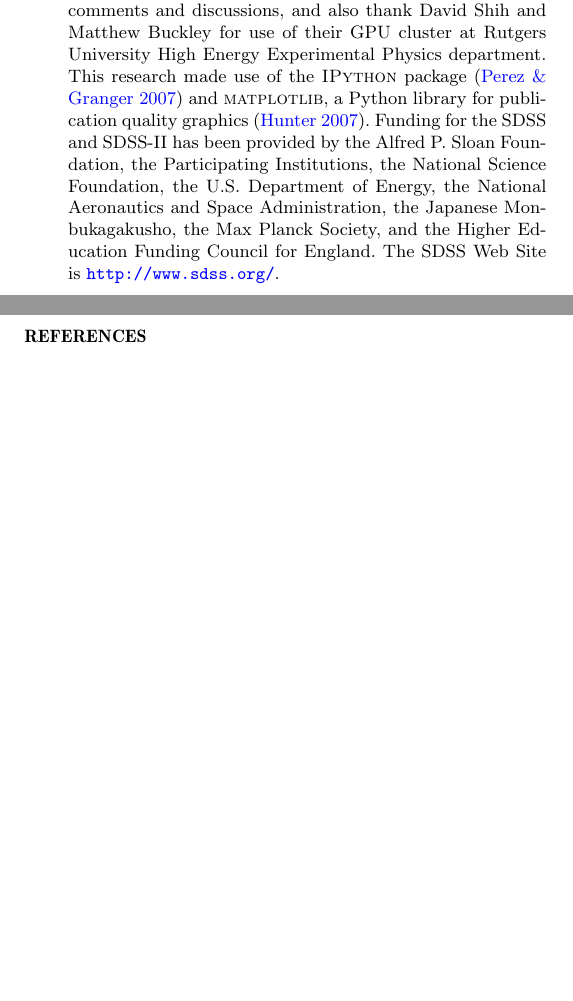
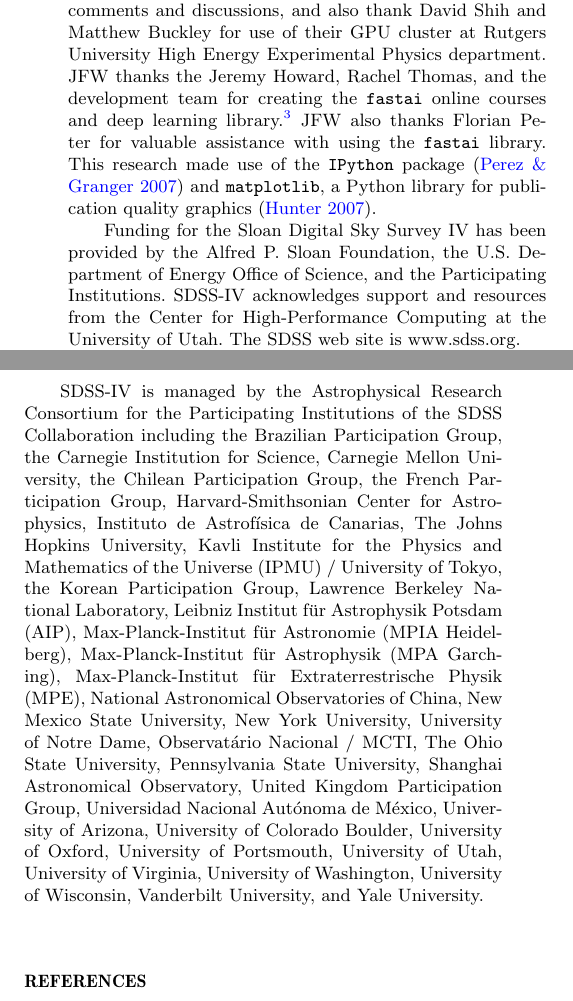
Before and after one commit to boada/galaxy-cnns-paper, a LaTeX paper (galaxy_cnn.tex): two parts of the columns of page 9 of 11 before the commit and two parts of the columns of page 9 of 12 after it, joined at a grey line, cut so that both start at the same text, the shorter picture padded with empty space. Compiled offline with pdfLaTeX; a LaTeX package or settings file that is missing is left out.

Commit message:
remove future works and fix acknowledgements

```diff
--- a/galaxy_cnn.tex
+++ b/galaxy_cnn.tex
@@ -305,7 +304,35 @@ We can also train CNNs individually on each mass bin and see if indeed we can pr
 
 SB is supported by NASA Astrophysics Data Analysis grant number NNX14AF73G and NSF Astronomy and Astrophysics Research Program award number 1615657.
 The authors thank Eric Gawiser and Andrew Baker for helpful comments and discussions, and also thank David Shih and Matthew Buckley for use of their GPU cluster at Rutgers University High Energy Experimental Physics department. %, and Kartheik Iyer for providing SED fits as benchmark as well as for valuable discussion.
-This research made use of the {\sc IPython} package \citep{Perez2007} and {\sc matplotlib}, a Python library for publication quality graphics \citep{Hunter2007}. Funding for the SDSS and SDSS-II has been provided by the Alfred P. Sloan Foundation, the Participating Institutions, the National Science Foundation, the U.S. Department of Energy, the National Aeronautics and Space Administration, the Japanese Monbukagakusho, the Max Planck Society, and the Higher Education Funding Council for England. The SDSS Web Site is \url{http://www.sdss.org/}.
+JFW thanks the Jeremy Howard, Rachel Thomas, and the development team for creating the \texttt{fastai} online courses and deep learning library.\footnote{\url{https://github.com/fastai/fastai}}
+JFW also thanks Florian Peter for valuable assistance with using the \texttt{fastai} library.
+This research made use of the {\tt IPython} package \citep{Perez2007} and {\tt matplotlib}, a Python library for publication quality graphics \citep{Hunter2007}. %Funding for the SDSS and SDSS-II has been provided by the Alfred P. Sloan Foundation, the Participating Institutions, the National Science Foundation, the U.S. Department of Energy, the National Aeronautics and Space Administration, the Japanese Monbukagakusho, the Max Planck Society, and the Higher Education Funding Council for England. The SDSS Web Site is \url{http://www.sdss.org/}.
+
+Funding for the Sloan Digital Sky Survey IV has been provided by the Alfred P. Sloan Foundation, the U.S. Department of Energy Office of Science, and the Participating Institutions. SDSS-IV acknowledges
+support and resources from the Center for High-Performance Computing at
+the University of Utah. The SDSS web site is www.sdss.org.
+
+SDSS-IV is managed by the Astrophysical Research Consortium for the
+Participating Institutions of the SDSS Collaboration including the
+Brazilian Participation Group, the Carnegie Institution for Science,
+Carnegie Mellon University, the Chilean Participation Group, the French Participation Group, Harvard-Smithsonian Center for Astrophysics,
+Instituto de Astrof\'isica de Canarias, The Johns Hopkins University,
+Kavli Institute for the Physics and Mathematics of the Universe (IPMU) /
+University of Tokyo, the Korean Participation Group, Lawrence Berkeley National Laboratory,
+Leibniz Institut f\"ur Astrophysik Potsdam (AIP),
+Max-Planck-Institut f\"ur Astronomie (MPIA Heidelberg),
+Max-Planck-Institut f\"ur Astrophysik (MPA Garching),
+Max-Planck-Institut f\"ur Extraterrestrische Physik (MPE),
+National Astronomical Observatories of China, New Mexico State University,
+New York University, University of Notre Dame,
+Observat\'ario Nacional / MCTI, The Ohio State University,
+Pennsylvania State University, Shanghai Astronomical Observatory,
+United Kingdom Participation Group,
+Universidad Nacional Aut\'onoma de M\'exico, University of Arizona,
+University of Colorado Boulder, University of Oxford, University of Portsmouth,
+University of Utah, University of Virginia, University of Washington, University of Wisconsin,
+Vanderbilt University, and Yale University.
+
 
 
 %%%%%%%%%%%%%%%%%%%% REFERENCES %%%%%%%%%%%%%%%%%%
```
Also changed, not shown: galaxy_cnn.tex (11 more changed lines).
